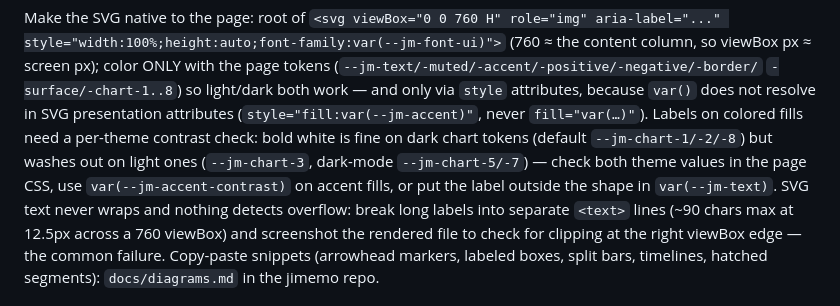
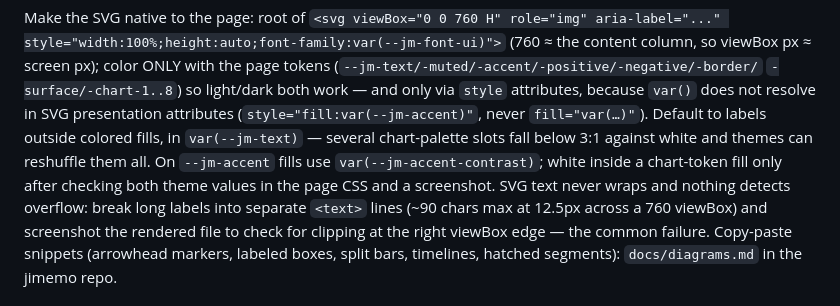
Before and after one commit to Joi/jimemo, a Markdown page: skill/SKILL.md, the part around the change. Rendered like a GitHub page.

```diff
--- a/skill/SKILL.md
+++ b/skill/SKILL.md
@@ -126,11 +126,11 @@ page tokens (`--jm-text/-muted/-accent/-positive/-negative/-border/`
 `-surface/-chart-1..8`) so light/dark both work — and only via `style`
 attributes, because `var()` does not resolve in SVG presentation
 attributes (`style="fill:var(--jm-accent)"`, never `fill="var(…)"`).
-Labels on colored fills need a per-theme contrast check: bold white is
-fine on dark chart tokens (default `--jm-chart-1/-2/-8`) but washes out
-on light ones (`--jm-chart-3`, dark-mode `--jm-chart-5/-7`) — check
-both theme values in the page CSS, use `var(--jm-accent-contrast)` on
-accent fills, or put the label outside the shape in `var(--jm-text)`.
+Default to labels outside colored fills, in `var(--jm-text)` — several
+chart-palette slots fall below 3:1 against white and themes can
+reshuffle them all. On `--jm-accent` fills use
+`var(--jm-accent-contrast)`; white inside a chart-token fill only
+after checking both theme values in the page CSS and a screenshot.
 SVG text never wraps and nothing detects overflow: break long labels
 into separate `<text>` lines (~90 chars max at 12.5px across a 760
 viewBox) and screenshot the rendered file to check for clipping at the
```
Also changed, not shown: docs/diagrams.md (+23 -22 lines).
